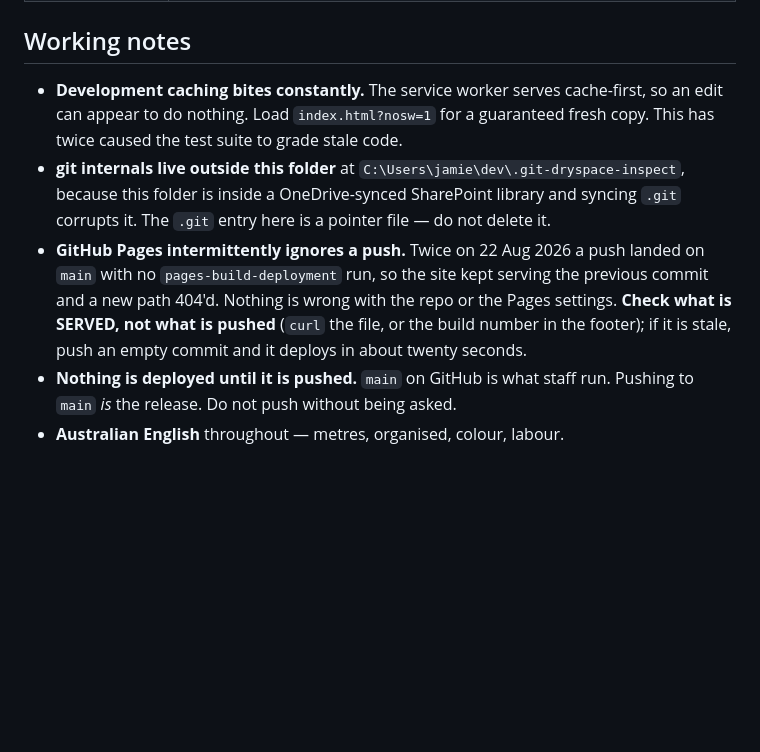
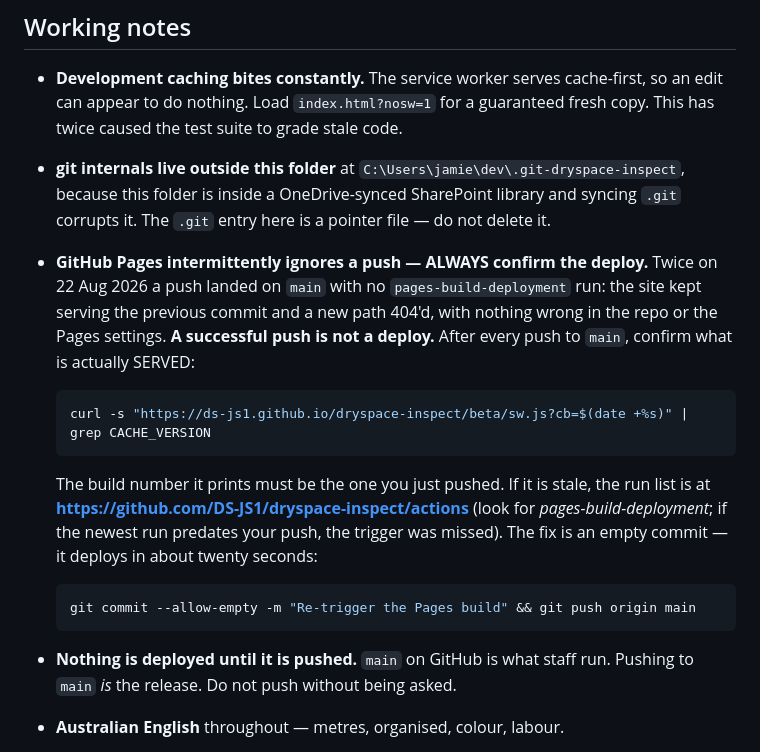
Before and after one commit to DS-JS1/dryspace-inspect, a Markdown page: CLAUDE.md, the part around the change. Drawn GitHub-style; blank space fills up the shorter version.

````diff
--- a/CLAUDE.md
+++ b/CLAUDE.md
@@ -151,12 +151,25 @@ These exist because breaking one of them lost, or nearly lost, real data.
 - **git internals live outside this folder** at `C:\Users\jamie\dev\.git-dryspace-inspect`,
   because this folder is inside a OneDrive-synced SharePoint library and syncing
   `.git` corrupts it. The `.git` entry here is a pointer file — do not delete it.
-- **GitHub Pages intermittently ignores a push.** Twice on 22 Aug 2026 a push
-  landed on `main` with no `pages-build-deployment` run, so the site kept
-  serving the previous commit and a new path 404'd. Nothing is wrong with the
-  repo or the Pages settings. **Check what is SERVED, not what is pushed**
-  (`curl` the file, or the build number in the footer); if it is stale, push an
-  empty commit and it deploys in about twenty seconds.
+- **GitHub Pages intermittently ignores a push — ALWAYS confirm the deploy.**
+  Twice on 22 Aug 2026 a push landed on `main` with no `pages-build-deployment`
+  run: the site kept serving the previous commit and a new path 404'd, with
+  nothing wrong in the repo or the Pages settings. **A successful push is not a
+  deploy.** After every push to `main`, confirm what is actually SERVED:
+
+  ```bash
+  curl -s "https://ds-js1.github.io/dryspace-inspect/beta/sw.js?cb=$(date +%s)" | grep CACHE_VERSION
+  ```
+
+  The build number it prints must be the one you just pushed. If it is stale,
+  the run list is at
+  **https://github.com/DS-JS1/dryspace-inspect/actions** (look for
+  *pages-build-deployment*; if the newest run predates your push, the trigger
+  was missed). The fix is an empty commit — it deploys in about twenty seconds:
+
+  ```bash
+  git commit --allow-empty -m "Re-trigger the Pages build" && git push origin main
+  ```
 - **Nothing is deployed until it is pushed.** `main` on GitHub is what staff run.
   Pushing to `main` *is* the release. Do not push without being asked.
 - **Australian English** throughout — metres, organised, colour, labour.
````
Also changed, not shown: 05_Release Protocol.md (+25 -0 lines), docs/OPEN-ITEMS.md (+48 -0 lines).
